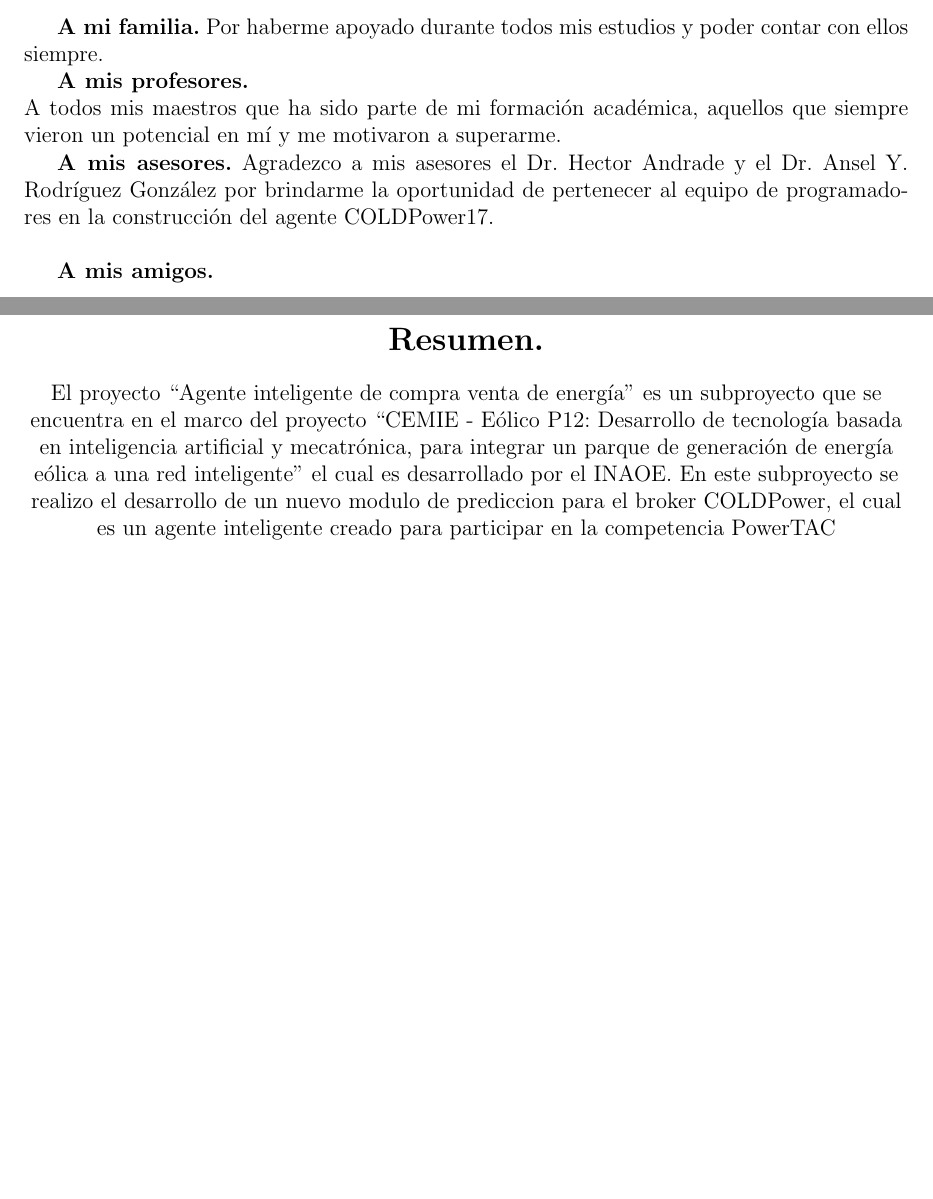
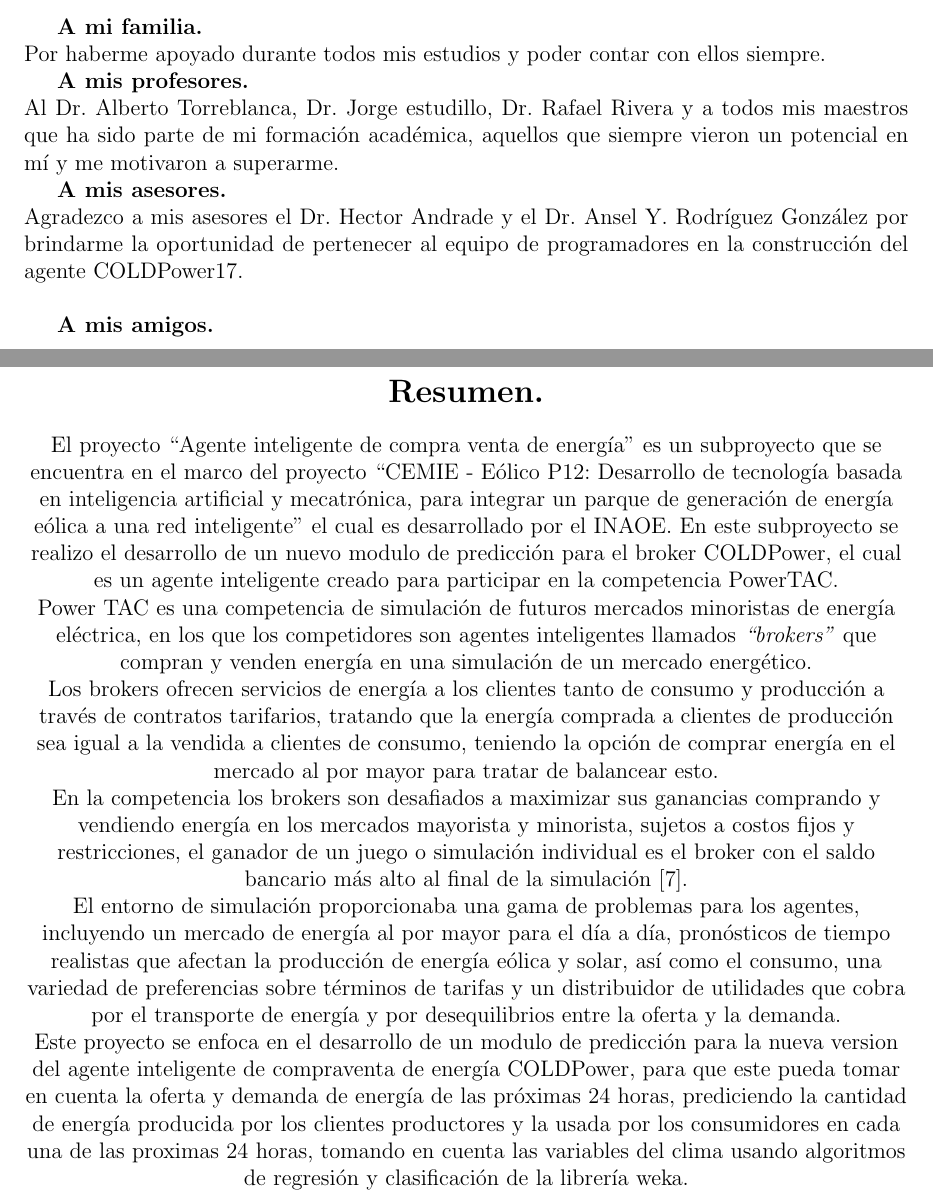
Before and after one commit to Manuel-Angel/final_report, a LaTeX thesis (main.tex, which reads Preliminares/agradecimientos.tex, Preliminares/resumen.tex): two parts of pages 1 and 2 of 128, joined at a grey line, cut so that both start at the same text, the shorter picture padded with empty space. Compiled offline with pdfLaTeX.

Commit message:
se termino el resumen

```diff
--- a/Preliminares/agradecimientos.tex
+++ b/Preliminares/agradecimientos.tex
@@ -4,14 +4,15 @@
 \pagenumbering{roman}
 \setcounter{page}{1}
 
-\textbf{A mi familia.}
+\textbf{A mi familia.}\\
 Por haberme apoyado durante todos mis estudios y poder contar con ellos siempre.
 
 \textbf{A mis profesores.}
 \\
-A todos mis maestros que ha sido parte de mi formación académica, aquellos que siempre vieron un potencial en mí y me motivaron a superarme.
+Al Dr. Alberto Torreblanca, Dr. Jorge estudillo, Dr. Rafael Rivera
+y a todos mis maestros que ha sido parte de mi formación académica, aquellos que siempre vieron un potencial en mí y me motivaron a superarme.
 
-\textbf{A mis asesores.}
+\textbf{A mis asesores.}\\
 Agradezco a mis asesores el Dr. Hector Andrade y el Dr. Ansel Y. Rodríguez González por brindarme la oportunidad de pertenecer al equipo de programadores en la construcción del agente COLDPower17.
 \\
 
--- a/Preliminares/resumen.tex
+++ b/Preliminares/resumen.tex
@@ -3,7 +3,16 @@
 El proyecto ``Agente inteligente de compra venta de energía'' es un subproyecto que se encuentra en el marco del proyecto
 ``CEMIE - Eólico P12: Desarrollo de tecnología basada en inteligencia artificial y mecatrónica, para integrar un parque de generación de energía eólica a una red inteligente''
 el cual es desarrollado por el INAOE.
-En este subproyecto se realizo el desarrollo de un nuevo modulo de prediccion para el broker COLDPower, el cual es un agente inteligente creado para participar en la competencia PowerTAC
+En este subproyecto se realizo el desarrollo de un nuevo modulo de predicción para el broker COLDPower, el cual es un agente inteligente creado para participar en la competencia PowerTAC.
 
+Power TAC es una competencia de simulación de futuros mercados minoristas de energía eléctrica, en los que los competidores son agentes inteligentes llamados \textit{``brokers''} que compran y venden energía en una simulación de un mercado energético.
+
+Los brokers ofrecen servicios de energía a los clientes tanto de consumo y producción a través de contratos tarifarios, tratando que la energía comprada a clientes de producción sea igual a la vendida a clientes de consumo, teniendo la opción de comprar energía en el mercado al por mayor para tratar de balancear esto.
+
+En la competencia los brokers son desafiados a maximizar sus ganancias comprando y vendiendo energía en los mercados mayorista y minorista, sujetos a costos fijos y restricciones, el ganador de un juego o simulación individual es el broker con el saldo bancario más alto al final de la simulación \cite{WKetterJCollinsyMdWeerdtThe2017PowerTAC}.
+
+El entorno  de simulación proporcionaba una gama de problemas para los agentes, incluyendo un mercado de energía al por mayor para el día a día, pronósticos de tiempo realistas que afectan la producción de energía eólica y solar, así como el consumo, una variedad de preferencias sobre términos de tarifas y un distribuidor de utilidades que cobra por el transporte de energía y por desequilibrios entre la oferta y la demanda.
+
+Este proyecto se enfoca en el desarrollo de un modulo de predicción para la nueva version del agente inteligente de compraventa de energía COLDPower, para que este pueda tomar en cuenta la oferta y demanda de energía de las próximas 24 horas,  prediciendo la cantidad de energía producida por los clientes productores y la usada por los consumidores en cada una de las proximas 24 horas, tomando en cuenta las variables del clima usando algoritmos de regresión y clasificación de la librería weka.
 
 \end{center}
```
Also changed, not shown: General/marcoconceptual.tex (+0 -6 lines), MarcoTeorico/marcoteorico.tex (+2 -2 lines).
